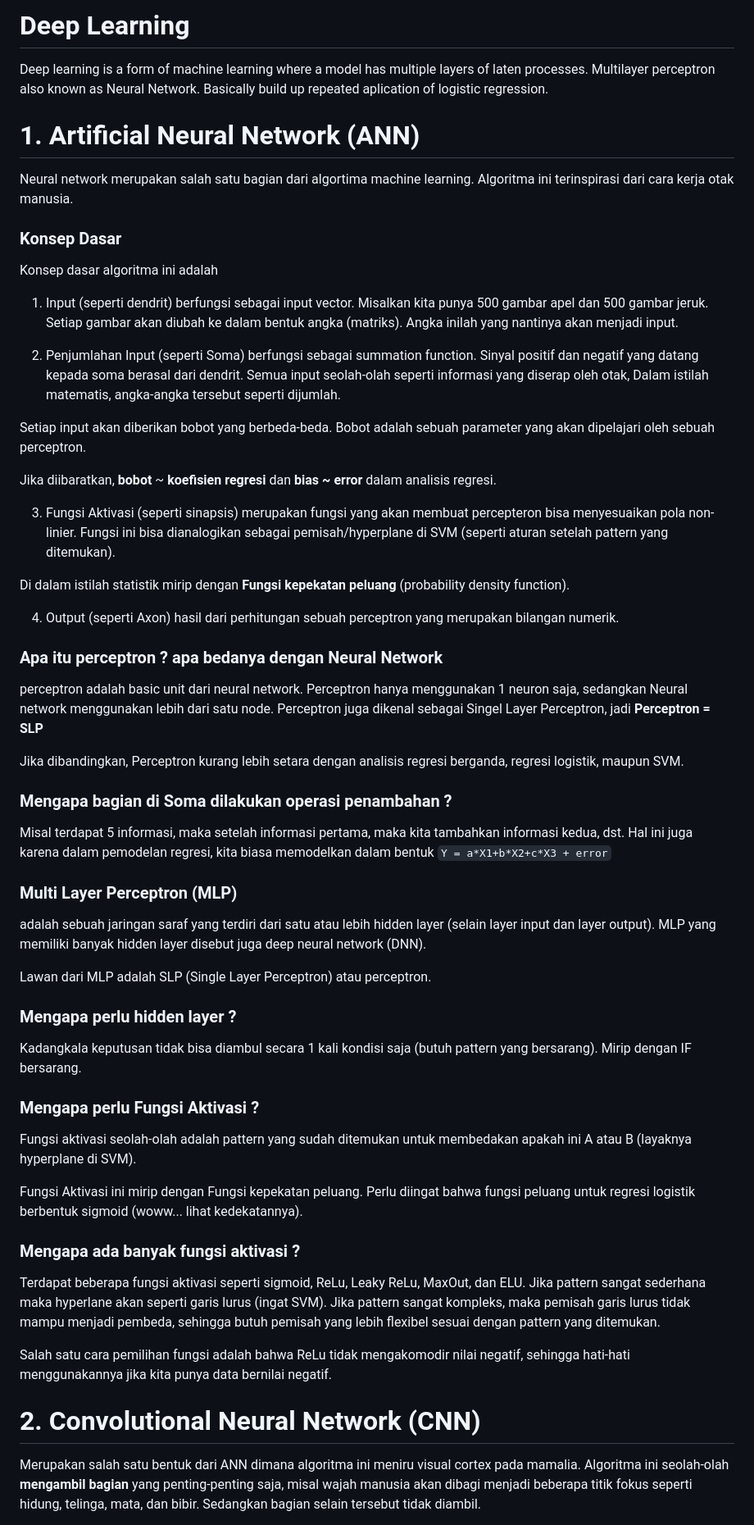
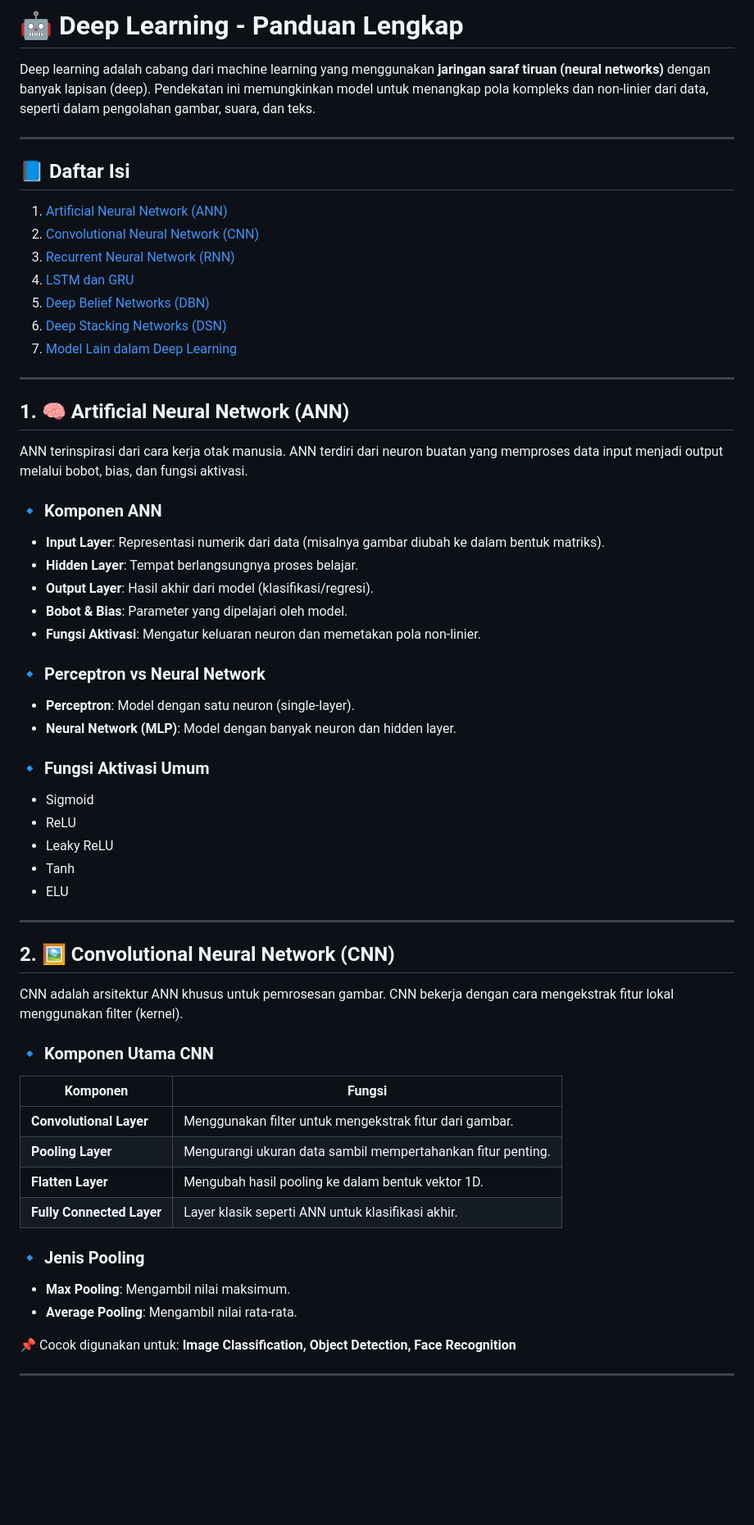
Before and after one commit to arofiqimaulana/Artificial-Intelligence, a Markdown page: Deep Learning/README.md, the part around the change printed below. Shown: that part at 82% size. GitHub-like rendering; blank space fills up the shorter version.

Commit message:
update readme deep learning

```diff
--- a/Deep Learning/README.md
+++ b/Deep Learning/README.md
@@ -1,58 +1,64 @@
-# Deep Learning
-Deep learning is a form of machine learning where a model has multiple layers of laten processes. Multilayer perceptron also known as Neural Network. Basically build up repeated aplication of logistic regression.
+# 🤖 Deep Learning - Panduan Lengkap
 
-# 1. Artificial Neural Network (ANN)
-Neural network merupakan salah satu bagian dari algortima machine learning. Algoritma ini terinspirasi dari cara kerja otak manusia.
+Deep learning adalah cabang dari machine learning yang menggunakan **jaringan saraf tiruan (neural networks)** dengan banyak lapisan (deep). Pendekatan ini memungkinkan model untuk menangkap pola kompleks dan non-linier dari data, seperti dalam pengolahan gambar, suara, dan teks.
 
-### Konsep Dasar
-Konsep dasar algoritma ini adalah
-1. Input (seperti dendrit)
-berfungsi sebagai input vector. Misalkan kita punya 500 gambar apel dan 500 gambar jeruk. Setiap gambar  akan diubah ke dalam bentuk angka (matriks). Angka inilah yang nantinya akan menjadi input.
+---
 
-2. Penjumlahan Input (seperti Soma)
-berfungsi sebagai summation function. Sinyal positif dan negatif yang datang kepada soma berasal dari dendrit. Semua input seolah-olah seperti informasi yang diserap oleh otak, Dalam istilah matematis, angka-angka tersebut seperti dijumlah.
+## 📘 Daftar Isi
 
-Setiap input akan diberikan bobot yang berbeda-beda. Bobot adalah sebuah parameter yang akan dipelajari oleh sebuah perceptron.
+1. [Artificial Neural Network (ANN)](#1-artificial-neural-network-ann)
+2. [Convolutional Neural Network (CNN)](#2-convolutional-neural-network-cnn)
+3. [Recurrent Neural Network (RNN)](#3-recurrent-neural-network-rnn)
+4. [LSTM dan GRU](#4-long-term-short-term-memory-lstmgru-networks)
+5. [Deep Belief Networks (DBN)](#5-deep-belief-networks-dbn)
+6. [Deep Stacking Networks (DSN)](#6-deep-stacking-networks-dsn)
+7. [Model Lain dalam Deep Learning](#7-model-lain)
 
-Jika diibaratkan, **bobot** ~ **koefisien regresi** dan **bias ~ error** dalam analisis regresi.
+---
 
-3. Fungsi Aktivasi (seperti sinapsis)
-merupakan fungsi yang akan membuat percepteron bisa menyesuaikan pola non-linier. Fungsi ini bisa dianalogikan sebagai pemisah/hyperplane di SVM (seperti aturan setelah pattern yang ditemukan).
+## 1. 🧠 Artificial Neural Network (ANN)
 
-Di dalam istilah statistik mirip dengan **Fungsi kepekatan peluang** (probability density function).
+ANN terinspirasi dari cara kerja otak manusia. ANN terdiri dari neuron buatan yang memproses data input menjadi output melalui bobot, bias, dan fungsi aktivasi.
 
-4. Output (seperti Axon)
-hasil dari perhitungan sebuah perceptron yang merupakan bilangan numerik.
+### 🔹 Komponen ANN
 
-### Apa itu perceptron ? apa bedanya dengan Neural Network
-perceptron adalah basic unit dari neural network. Perceptron hanya menggunakan 1 neuron saja, sedangkan Neural network menggunakan lebih dari satu node. Perceptron juga dikenal sebagai Singel Layer Perceptron, jadi **Perceptron = SLP**
+- **Input Layer**: Representasi numerik dari data (misalnya gambar diubah ke dalam bentuk matriks).
+- **Hidden Layer**: Tempat berlangsungnya proses belajar.
+- **Output Layer**: Hasil akhir dari model (klasifikasi/regresi).
+- **Bobot & Bias**: Parameter yang dipelajari oleh model.
+- **Fungsi Aktivasi**: Mengatur keluaran neuron dan memetakan pola non-linier.
 
-Jika dibandingkan, Perceptron kurang lebih setara dengan analisis regresi berganda, regresi logistik, maupun SVM.
+### 🔹 Perceptron vs Neural Network
+- **Perceptron**: Model dengan satu neuron (single-layer).
+- **Neural Network (MLP)**: Model dengan banyak neuron dan hidden layer.
 
-### Mengapa bagian di Soma dilakukan operasi penambahan ?
-Misal terdapat 5 informasi, maka setelah informasi pertama, maka kita tambahkan informasi kedua, dst. Hal ini juga karena dalam pemodelan regresi, kita biasa memodelkan dalam bentuk
-`
-Y = a*X1+b*X2+c*X3 + error
-`
+### 🔹 Fungsi Aktivasi Umum
+- Sigmoid
+- ReLU
+- Leaky ReLU
+- Tanh
+- ELU
 
-### Multi Layer Perceptron (MLP)
-adalah sebuah jaringan saraf yang terdiri dari satu atau lebih hidden layer (selain layer input dan layer output). MLP yang memiliki banyak hidden layer disebut juga deep neural network (DNN).
+---
 
-Lawan dari MLP adalah SLP (Single Layer Perceptron) atau perceptron.
+## 2. 🖼️ Convolutional Neural Network (CNN)
 
-### Mengapa perlu hidden layer ?
-Kadangkala keputusan tidak bisa diambul secara 1 kali kondisi saja (butuh pattern yang bersarang). Mirip dengan IF bersarang.
+CNN adalah arsitektur ANN khusus untuk pemrosesan gambar. CNN bekerja dengan cara mengekstrak fitur lokal menggunakan filter (kernel).
 
-### Mengapa perlu Fungsi Aktivasi ?
-Fungsi aktivasi seolah-olah adalah pattern yang sudah ditemukan untuk membedakan apakah ini A atau B (layaknya hyperplane di SVM).
+### 🔹 Komponen Utama CNN
 
-Fungsi Aktivasi ini mirip dengan Fungsi kepekatan peluang. Perlu diingat bahwa fungsi peluang untuk regresi logistik berbentuk sigmoid (woww... lihat kedekatannya).
+| Komponen           | Fungsi                                                                 |
+|--------------------|------------------------------------------------------------------------|
+| **Convolutional Layer** | Menggunakan filter untuk mengekstrak fitur dari gambar.         |
+| **Pooling Layer**       | Mengurangi ukuran data sambil mempertahankan fitur penting.     |
+| **Flatten Layer**       | Mengubah hasil pooling ke dalam bentuk vektor 1D.               |
+| **Fully Connected Layer** | Layer klasik seperti ANN untuk klasifikasi akhir.             |
 
-### Mengapa ada banyak fungsi aktivasi ?
-Terdapat beberapa fungsi aktivasi seperti sigmoid, ReLu, Leaky ReLu, MaxOut, dan ELU. Jika pattern sangat sederhana maka hyperlane akan seperti garis lurus (ingat SVM). Jika pattern sangat kompleks, maka pemisah garis lurus tidak mampu menjadi pembeda, sehingga butuh pemisah yang lebih flexibel sesuai dengan pattern yang ditemukan.
+### 🔹 Jenis Pooling
+- **Max Pooling**: Mengambil nilai maksimum.
+- **Average Pooling**: Mengambil nilai rata-rata.
 
-Salah satu cara pemilihan fungsi adalah bahwa ReLu tidak mengakomodir nilai negatif, sehingga hati-hati menggunakannya jika kita punya data bernilai negatif.
+📌 Cocok digunakan untuk: **Image Classification, Object Detection, Face Recognition**
 
-# 2. Convolutional Neural Network (CNN)
-Merupakan salah satu bentuk dari ANN dimana algoritma ini meniru visual cortex pada mamalia. Algoritma ini seolah-olah **mengambil bagian** yang penting-penting saja, misal wajah manusia akan dibagi menjadi beberapa titik fokus seperti hidung, telinga, mata, dan bibir. Sedangkan bagian selain tersebut tidak diambil.
+---
 
```
Also changed, not shown: other parts of Deep Learning/README.md (+50 -37 lines).
